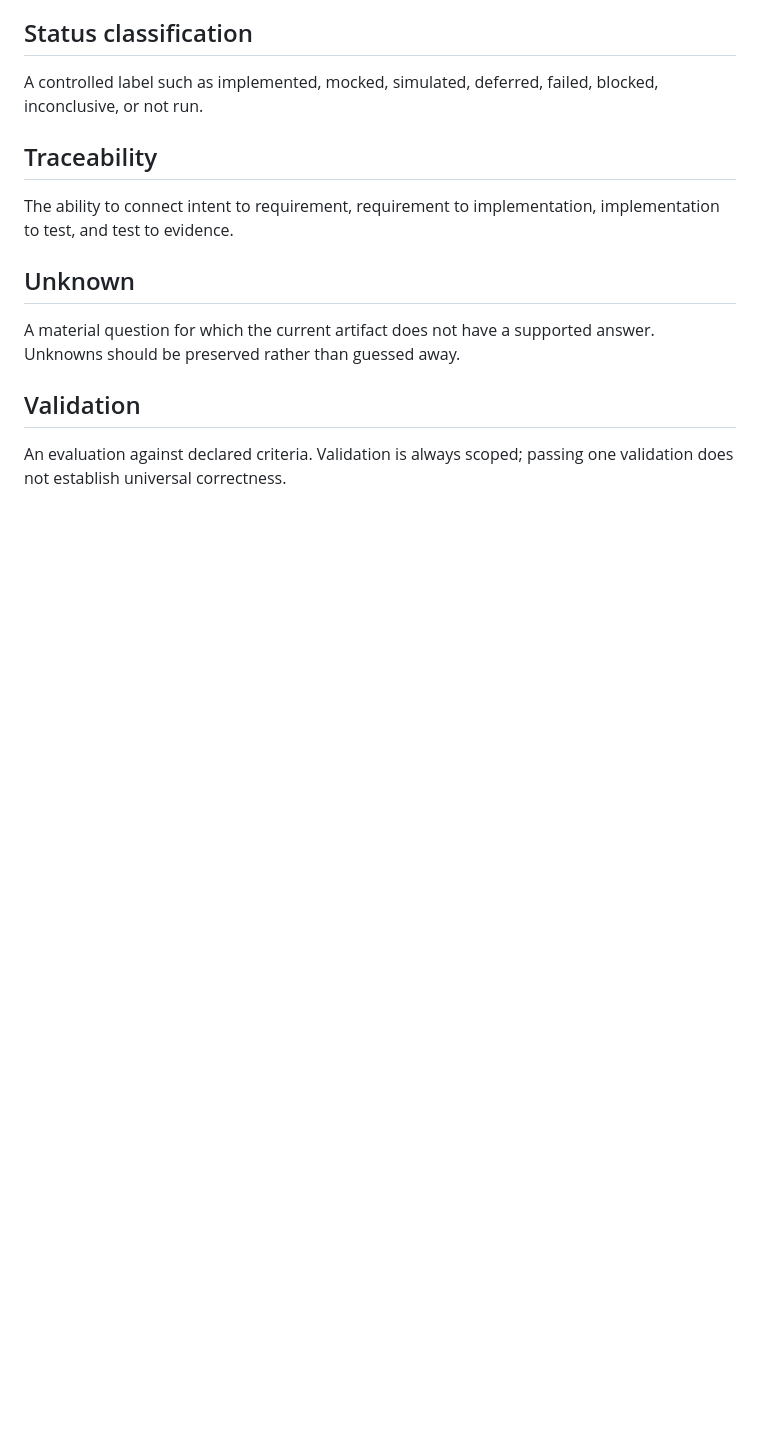
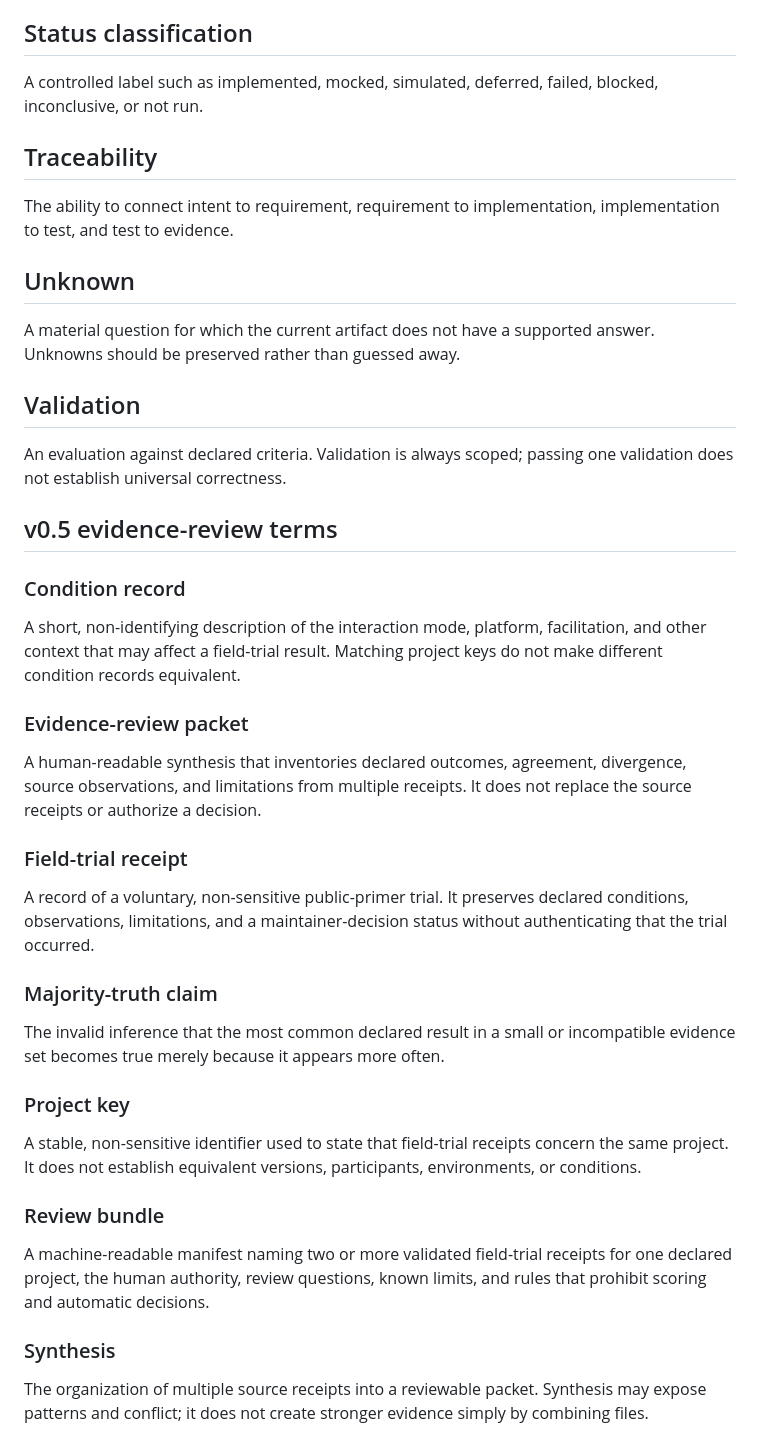
Before and after one commit to MichaelWave369/parallax-369-public-primer, a Markdown page: GLOSSARY.md, the part around the change. GitHub-like rendering; blank space fills up the shorter version.

Commit message:
Add v0.5 evidence review terms to glossary

```diff
--- a/GLOSSARY.md
+++ b/GLOSSARY.md
@@ -129,3 +129,33 @@ A material question for which the current artifact does not have a supported ans
 ## Validation
 
 An evaluation against declared criteria. Validation is always scoped; passing one validation does not establish universal correctness.
+
+## v0.5 evidence-review terms
+
+### Condition record
+
+A short, non-identifying description of the interaction mode, platform, facilitation, and other context that may affect a field-trial result. Matching project keys do not make different condition records equivalent.
+
+### Evidence-review packet
+
+A human-readable synthesis that inventories declared outcomes, agreement, divergence, source observations, and limitations from multiple receipts. It does not replace the source receipts or authorize a decision.
+
+### Field-trial receipt
+
+A record of a voluntary, non-sensitive public-primer trial. It preserves declared conditions, observations, limitations, and a maintainer-decision status without authenticating that the trial occurred.
+
+### Majority-truth claim
+
+The invalid inference that the most common declared result in a small or incompatible evidence set becomes true merely because it appears more often.
+
+### Project key
+
+A stable, non-sensitive identifier used to state that field-trial receipts concern the same project. It does not establish equivalent versions, participants, environments, or conditions.
+
+### Review bundle
+
+A machine-readable manifest naming two or more validated field-trial receipts for one declared project, the human authority, review questions, known limits, and rules that prohibit scoring and automatic decisions.
+
+### Synthesis
+
+The organization of multiple source receipts into a reviewable packet. Synthesis may expose patterns and conflict; it does not create stronger evidence simply by combining files.
```
